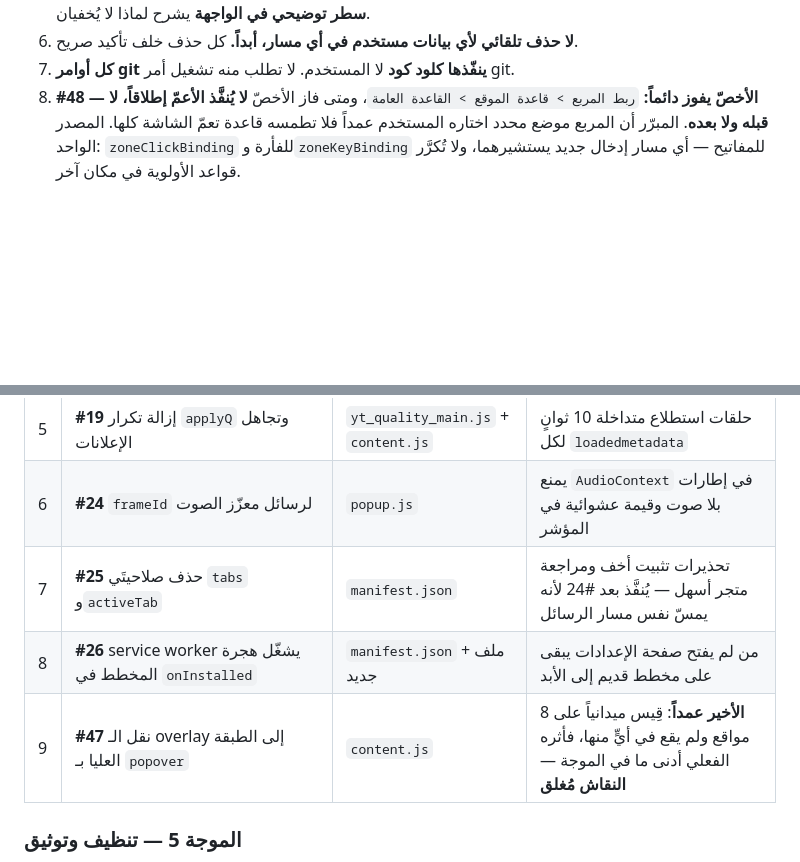
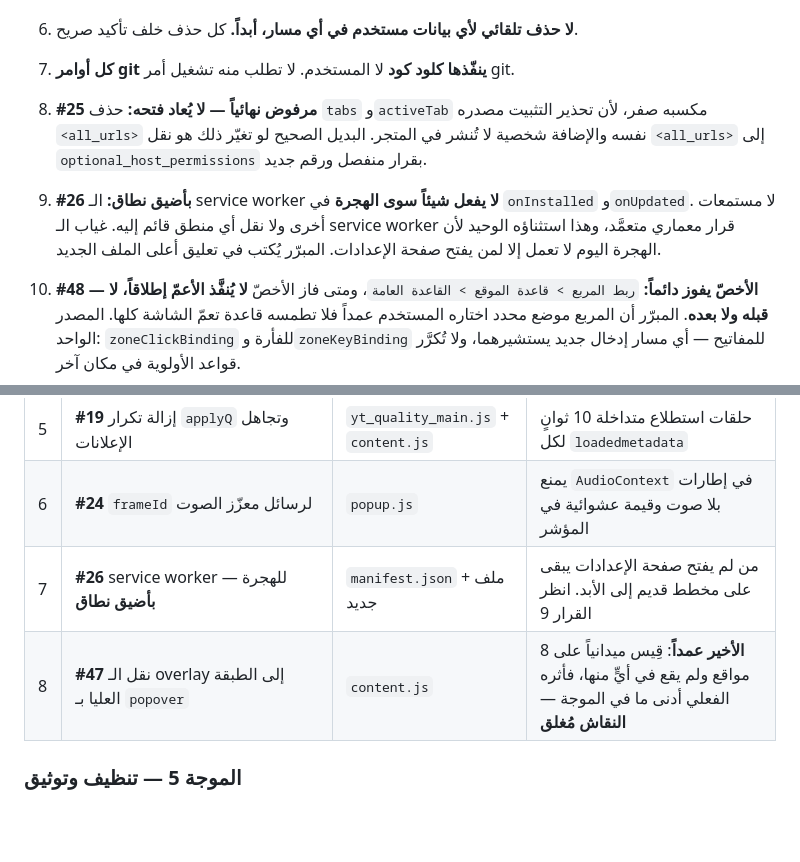
Before and after one commit to nssr12/VIDEO-ZONES, a Markdown page: HANDOFF.md, 2 parts joined by grey strips. GitHub-like rendering; blank space fills up the shorter version.

Commit message:
سجّل رفض البند 25 وتضييق نطاق البند 26
Co-Authored-By: Claude Opus 5 (1M context) <noreply@anthropic.com>

```diff
--- a/HANDOFF.md
+++ b/HANDOFF.md
@@ -49,6 +49,15 @@
    لا يُخفيان.
 6. **لا حذف تلقائي لأي بيانات مستخدم في أي مسار، أبداً.** كل حذف خلف تأكيد صريح.
 7. **كل أوامر git ينفّذها كلود كود** لا المستخدم. لا تطلب منه تشغيل أمر git.
+9. **#25 مرفوض نهائياً — لا يُعاد فتحه:** حذف `tabs` و`activeTab` مكسبه صفر،
+   لأن تحذير التثبيت مصدره `<all_urls>` نفسه والإضافة شخصية لا تُنشر في المتجر.
+   البديل الصحيح لو تغيّر ذلك هو نقل `<all_urls>` إلى `optional_host_permissions`
+   بقرار منفصل ورقم جديد.
+10. **#26 بأضيق نطاق:** الـ service worker **لا يفعل شيئاً سوى الهجرة** في
+   `onInstalled` و`onUpdated`. لا مستمعات أخرى ولا نقل أي منطق قائم إليه. غياب
+   الـ service worker قرار معماري متعمَّد، وهذا استثناؤه الوحيد لأن الهجرة اليوم
+   لا تعمل إلا لمن يفتح صفحة الإعدادات. المبرّر يُكتب في تعليق أعلى الملف الجديد.
+
 8. **#48 — الأخصّ يفوز دائماً:** `ربط المربع > قاعدة الموقع > القاعدة العامة`،
    ومتى فاز الأخصّ **لا يُنفَّذ الأعمّ إطلاقاً، لا قبله ولا بعده**. المبرّر أن
    المربع موضع محدد اختاره المستخدم عمداً فلا تطمسه قاعدة تعمّ الشاشة كلها.
@@ -175,9 +184,8 @@ commit.cleanup   = strip     # تُجرَّد أسطر # من الرسالة
 | 4 | **#21** لا تُنشئ `subtitleTrackObserver` إلا عند تفعيل الترجمة، و`disconnect()` عند تعطيلها | `content.js` | مراقب دائم على `documentElement` بـ `subtree:true` في كل صفحة |
 | 5 | **#19** إزالة تكرار `applyQ` وتجاهل الإعلانات | `yt_quality_main.js` + `content.js` | حلقات استطلاع متداخلة 10 ثوانٍ لكل `loadedmetadata` |
 | 6 | **#24** `frameId` لرسائل معزّز الصوت | `popup.js` | يمنع `AudioContext` في إطارات بلا صوت وقيمة عشوائية في المؤشر |
-| 7 | **#25** حذف صلاحيتَي `tabs` و`activeTab` | `manifest.json` | تحذيرات تثبيت أخف ومراجعة متجر أسهل — يُنفَّذ بعد #24 لأنه يمسّ نفس مسار الرسائل |
-| 8 | **#26** service worker يشغّل هجرة المخطط في `onInstalled` | `manifest.json` + ملف جديد | من لم يفتح صفحة الإعدادات يبقى على مخطط قديم إلى الأبد |
-| 9 | **#47** نقل الـ overlay إلى الطبقة العليا بـ `popover` | `content.js` | **الأخير عمداً**: قِيس ميدانياً على 8 مواقع ولم يقع في أيٍّ منها، فأثره الفعلي أدنى ما في الموجة — **النقاش مُغلق** |
+| 7 | **#26** service worker للهجرة — **بأضيق نطاق** | `manifest.json` + ملف جديد | من لم يفتح صفحة الإعدادات يبقى على مخطط قديم إلى الأبد. انظر القرار 9 |
+| 8 | **#47** نقل الـ overlay إلى الطبقة العليا بـ `popover` | `content.js` | **الأخير عمداً**: قِيس ميدانياً على 8 مواقع ولم يقع في أيٍّ منها، فأثره الفعلي أدنى ما في الموجة — **النقاش مُغلق** |
 
 ### الموجة 5 — تنظيف وتوثيق
 حذف الكود الميت (#27–#31) · استبدال `innerHTML` (#32) · `seek` في البث المباشر
```
Also changed, not shown: AUDIT.md (+2 -2 lines).
